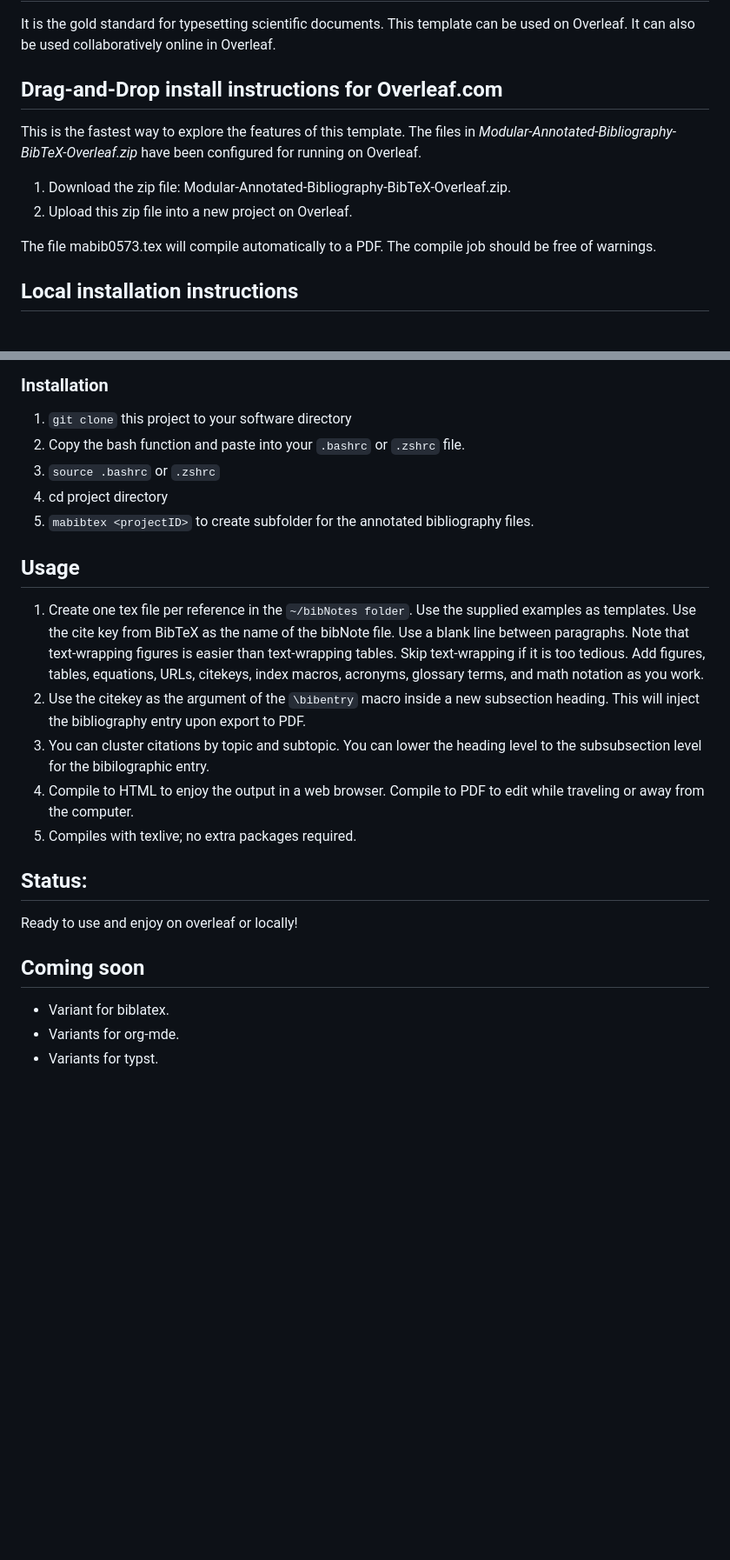
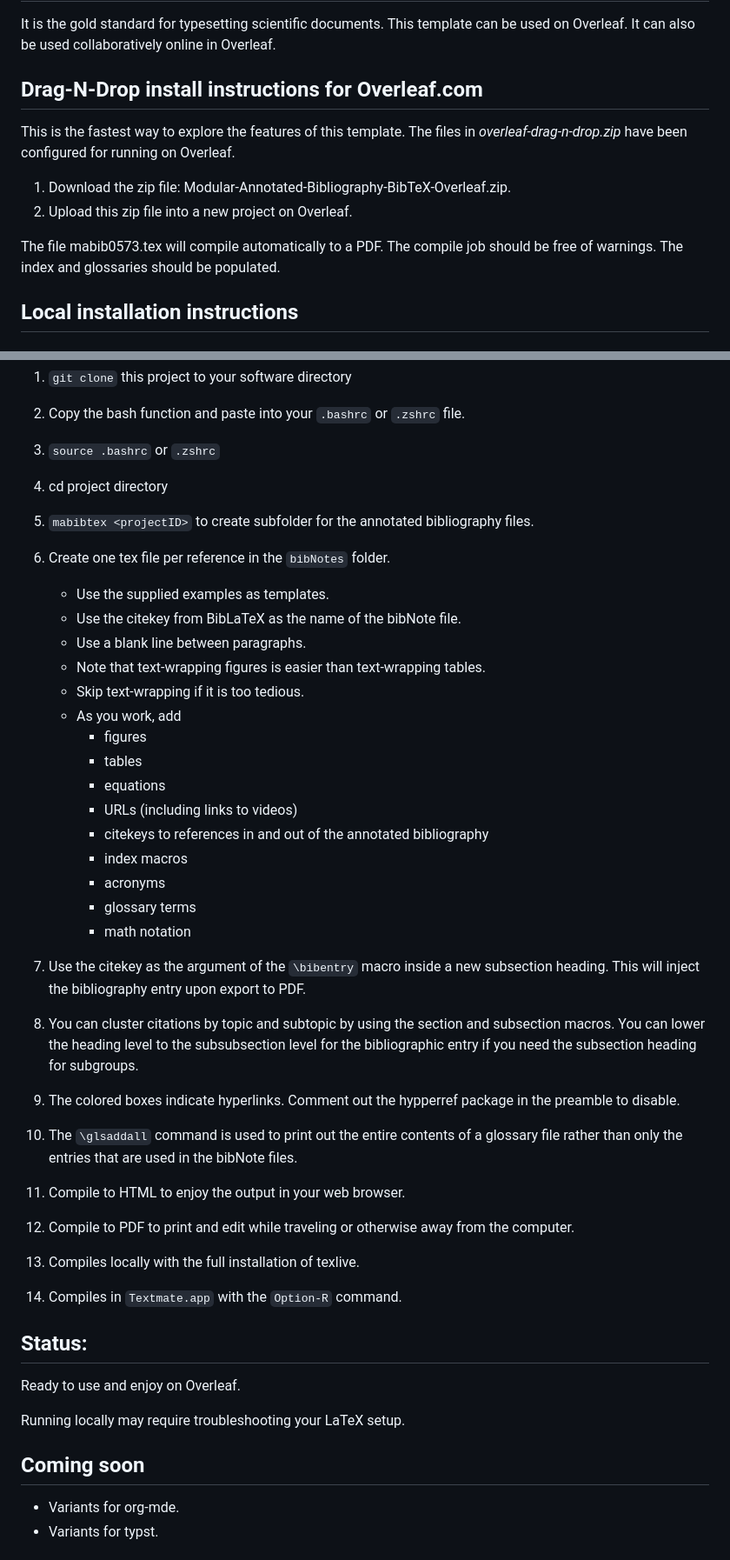
Before and after one commit to MooersLab/modular-annotated-bibliography-bibtex-latex, a Markdown page: README.md, 2 parts joined by grey strips. Shown at 87% size. GitHub-like rendering; blank space fills up the shorter version.

```diff
--- a/README.md
+++ b/README.md
@@ -40,16 +40,17 @@ This template can be used on Overleaf.
 It can also be used collaboratively online in Overleaf.
 
 
-## Drag-and-Drop install instructions for Overleaf.com
+## Drag-N-Drop install instructions for Overleaf.com
 
 This is the fastest way to explore the features of this template.
-The files in *Modular-Annotated-Bibliography-BibTeX-Overleaf.zip* have been configured for running on Overleaf.
+The files in *overleaf-drag-n-drop.zip* have been configured for running on Overleaf.
 
 1. Download the zip file: Modular-Annotated-Bibliography-BibTeX-Overleaf.zip.
 2. Upload this zip file into a new project on Overleaf.
 
 The file mabib0573.tex will compile automatically to a PDF.
 The compile job should be free of warnings.
+The index and glossaries should be populated.
 
 
 
@@ -111,20 +112,39 @@ cp -R ~/6112MooersLabGitHubLabRepos/modular-annotated-bibliography-latex/imagesB
 3. `mabibtex <projectID>` to create subfolder for the annotated bibliography files.
 
 
-## Usage
+1. Create one tex file per reference in the `bibNotes` folder.
+    - Use the supplied examples as templates.
+    - Use the citekey from BibLaTeX as the name of the bibNote file.
+    - Use a blank line between paragraphs.
+    - Note that text-wrapping figures is easier than text-wrapping tables.
+    - Skip text-wrapping if it is too tedious.
+    - As you work, add
+      - figures
+      - tables
+      - equations
+      - URLs (including links to videos)
+      - citekeys to references in and out of the annotated bibliography
+      - index macros
+      - acronyms
+      - glossary terms
+      - math notation
+3. Use the citekey as the argument of the `\bibentry` macro inside a new subsection heading. This will inject the bibliography entry upon export to PDF.
+4. You can cluster citations by topic and subtopic by using the section and subsection macros. You can lower the heading level to the subsubsection level for the bibliographic entry if you need the subsection heading for subgroups.
+5. The colored boxes indicate hyperlinks. Comment out the hypperref package in the preamble to disable.
+6. The `\glsaddall` command is used to print out the entire contents of a glossary file rather than only the entries that are used in the bibNote files.
+7. Compile to HTML to enjoy the output in your web browser.
+8. Compile to PDF to print and edit while traveling or otherwise away from the computer.
+9. Compiles locally with the full installation of texlive.
+10. Compiles in `Textmate.app` with the `Option-R` command.
 
-1. Create one tex file per reference in the `~/bibNotes folder`. Use the supplied examples as templates. Use the cite key from BibTeX as the name of the bibNote file. Use a blank line between paragraphs. Note that text-wrapping figures is easier than text-wrapping tables. Skip text-wrapping if it is too tedious. Add figures, tables, equations, URLs, citekeys, index macros, acronyms, glossary terms, and math notation as you work.
-2. Use the citekey as the argument of the `\bibentry` macro inside a new subsection heading. This will inject the bibliography entry upon export to PDF.
-3. You can cluster citations by topic and subtopic. You can lower the heading level to the subsubsection level for the bibilographic entry.
-4. Compile to HTML to enjoy the output in a web browser. Compile to PDF to edit while traveling or away from the computer.
-5. Compiles with texlive; no extra packages required.
 
 ## Status:
-Ready to use and enjoy on overleaf or locally!
+Ready to use and enjoy on Overleaf.
+
+Running locally may require troubleshooting your LaTeX setup.
 
 ## Coming soon
 
-- Variant for biblatex.
 - Variants for org-mde.
 - Variants for typst.
 
```
Also changed, not shown: other parts of README.md (+0 -2 lines).
